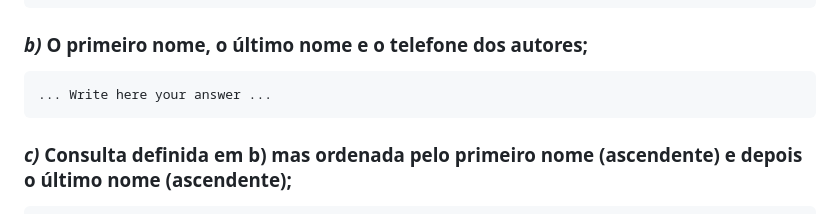
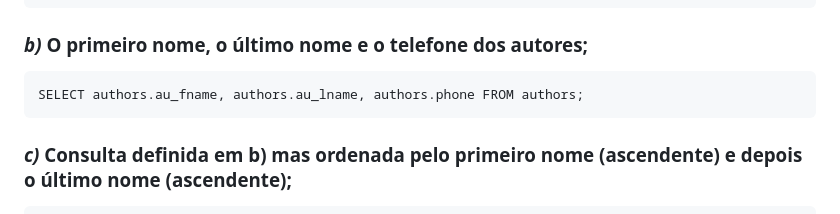
Before and after one commit to PedroDSFerreira/uni-bd, a Markdown page: 6/README.md, the part around the change. GitHub-like rendering.

Commit message:
Ex. 1 b)

````diff
--- a/6/README.md
+++ b/6/README.md
@@ -11,7 +11,7 @@ SELECT * FROM authors;
 ### *b)* O primeiro nome, o último nome e o telefone dos autores;
 
 ```
-... Write here your answer ...
+SELECT authors.au_fname, authors.au_lname, authors.phone FROM authors;
 ```
 
 ### *c)* Consulta definida em b) mas ordenada pelo primeiro nome (ascendente) e depois o último nome (ascendente);
````
